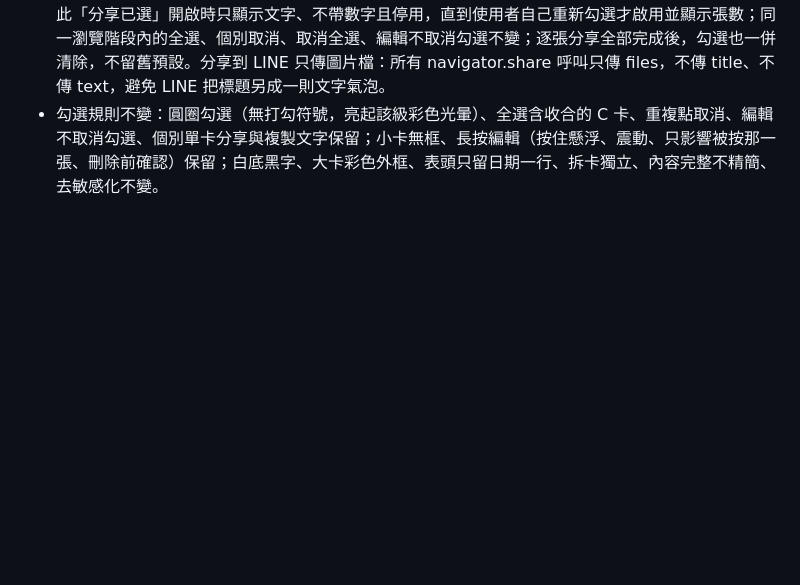
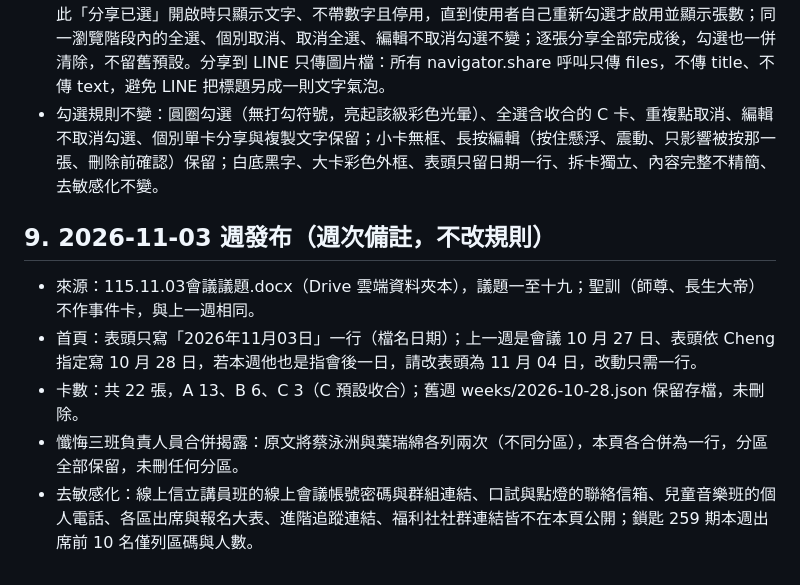
Before and after one commit to f216002/weekly-meeting-bulletin, a Markdown page: RULES.md, the part around the change. Drawn GitHub-style; blank space fills up the shorter version.

Commit message:
Add section 9 week note for 2026-11-03 (no rule changes)

```diff
--- a/RULES.md
+++ b/RULES.md
@@ -70,3 +70,11 @@
 - 刪除個別救回（不只還原全部）：刪除小卡或整張大卡後，底部出現 12 秒復原條，點「復原」只救回該一項；頁頂「已刪除」鈕開啟已刪除清單，每項各有自己的「復原」鈕，點一項只救回該項，不動其他已刪除、已編輯或已勾選項目；救回的小卡回到原大卡原位置，刪前若曾編輯，救回後保留編輯後內容並在清單註明；整張大卡救回時不再預設恢復勾選（見下一條不預設勾選規則：每次開啟頁面勾選從零開始，救回後重載也會清除勾選）；未救回前，已刪除項目仍排除在分享圖片與複製文字之外；「還原全部」仍保留，作用是一次全部還原，與個別救回分開。
 - 不預設勾選（2026-10-27，Cheng 指示，覆蓋舊的勾選沿用規則）：每次開啟頁面，勾選一律從零開始，程式不從 localStorage（weekly-bulletin-select-v1）恢復舊勾選，開啟時即清除該舊鍵；因此「分享已選」開啟時只顯示文字、不帶數字且停用，直到使用者自己重新勾選才啟用並顯示張數；同一瀏覽階段內的全選、個別取消、取消全選、編輯不取消勾選不變；逐張分享全部完成後，勾選也一併清除，不留舊預設。分享到 LINE 只傳圖片檔：所有 navigator.share 呼叫只傳 files，不傳 title、不傳 text，避免 LINE 把標題另成一則文字氣泡。
 - 勾選規則不變：圓圈勾選（無打勾符號，亮起該級彩色光暈）、全選含收合的 C 卡、重複點取消、編輯不取消勾選、個別單卡分享與複製文字保留；小卡無框、長按編輯（按住懸浮、震動、只影響被按那一張、刪除前確認）保留；白底黑字、大卡彩色外框、表頭只留日期一行、拆卡獨立、內容完整不精簡、去敏感化不變。
+
+## 9. 2026-11-03 週發布（週次備註，不改規則）
+
+- 來源：115.11.03會議議題.docx（Drive 雲端資料夾本），議題一至十九；聖訓（師尊、長生大帝）不作事件卡，與上一週相同。
+- 首頁：表頭只寫「2026年11月03日」一行（檔名日期）；上一週是會議 10 月 27 日、表頭依 Cheng 指定寫 10 月 28 日，若本週他也是指會後一日，請改表頭為 11 月 04 日，改動只需一行。
+- 卡數：共 22 張，A 13、B 6、C 3（C 預設收合）；舊週 weeks/2026-10-28.json 保留存檔，未刪除。
+- 懺悔三班負責人員合併揭露：原文將蔡泳洲與葉瑞綿各列兩次（不同分區），本頁各合併為一行，分區全部保留，未刪任何分區。
+- 去敏感化：線上信立講員班的線上會議帳號密碼與群組連結、口試與點燈的聯絡信箱、兒童音樂班的個人電話、各區出席與報名大表、進階追蹤連結、福利社社群連結皆不在本頁公開；鎖匙 259 期本週出席前 10 名僅列區碼與人數。
```
